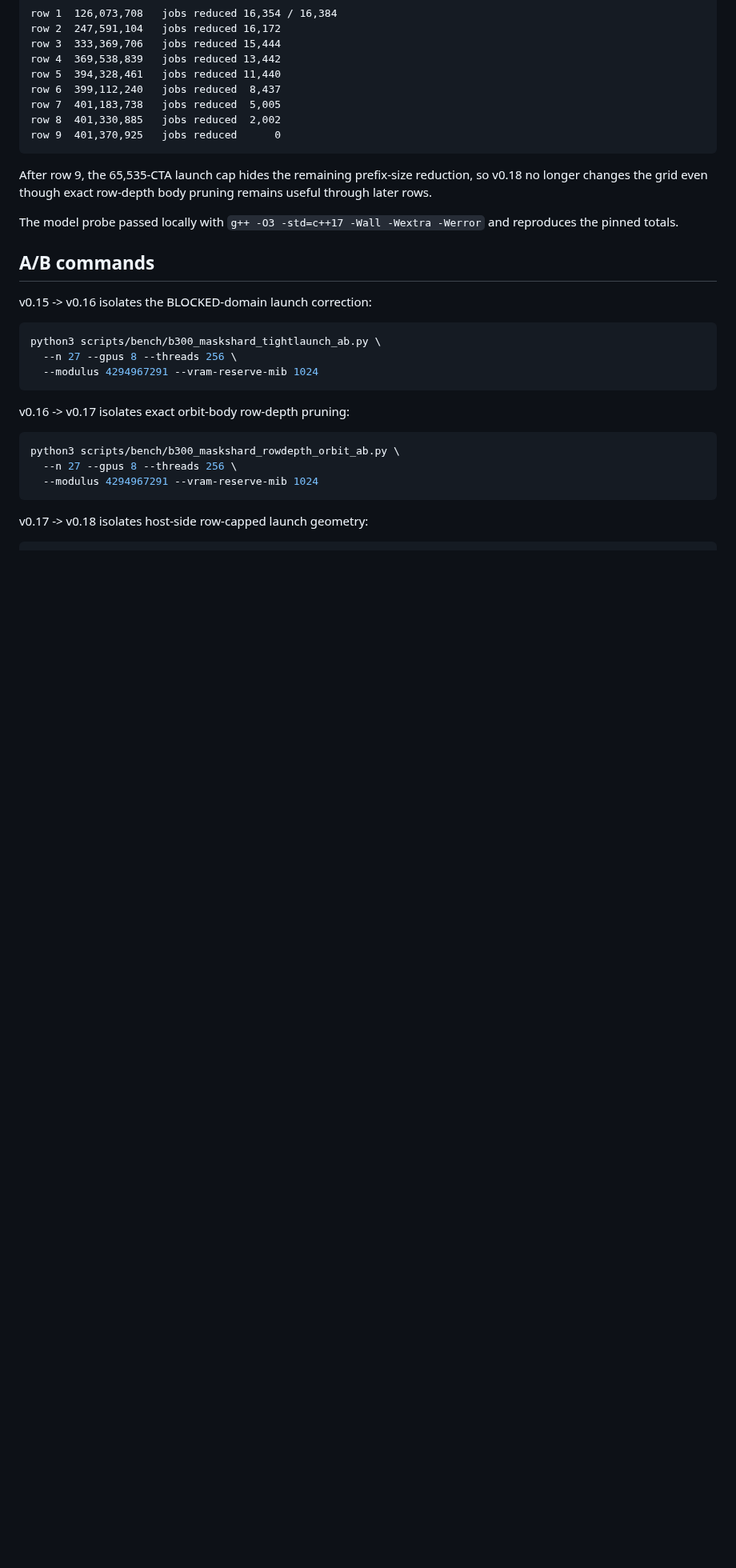
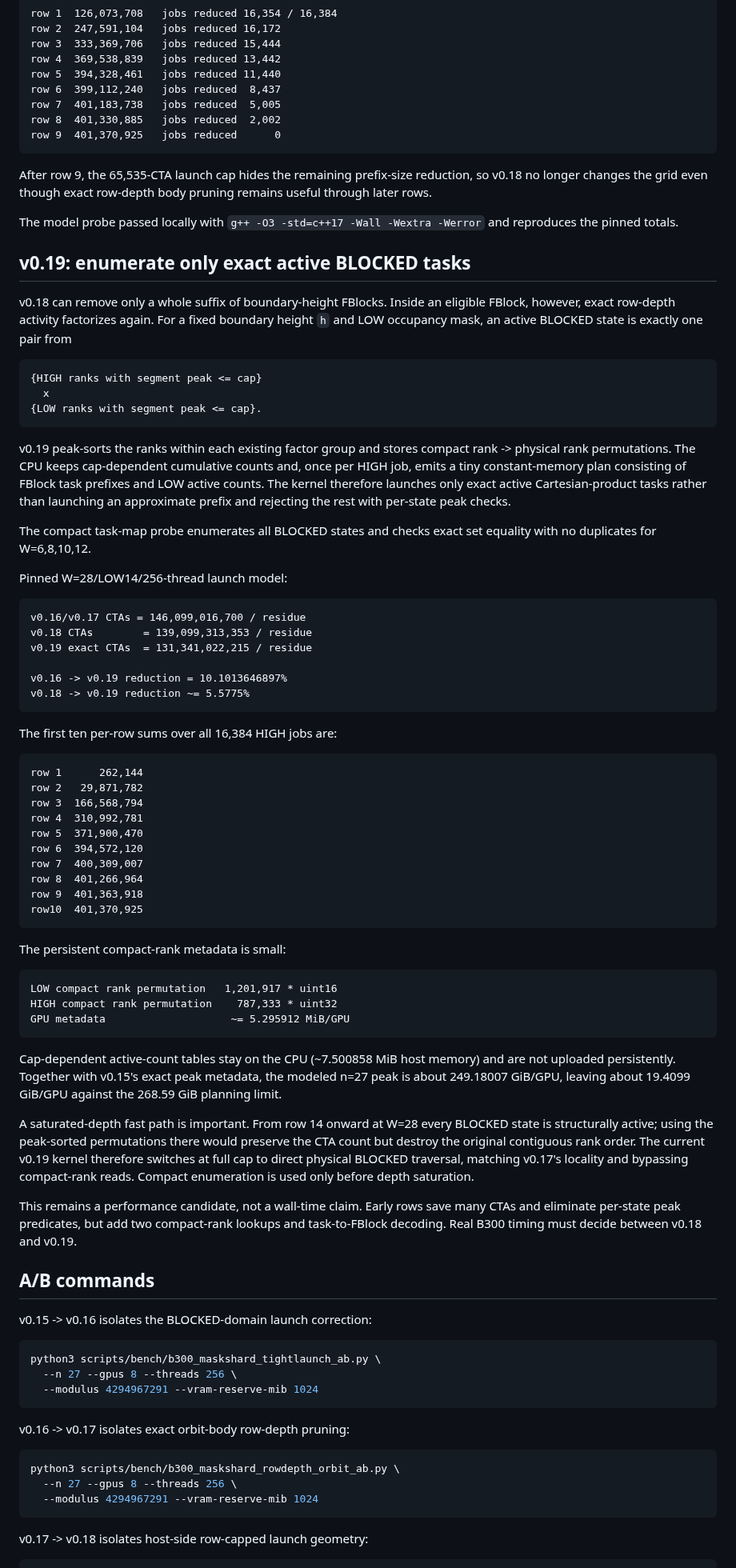
Before and after one commit to Kicky1618/oneesan-gpu, a Markdown page: docs/b300-highorbit-launch-rowdepth.md, the part around one of its changes. Shown at 80% size. Rendered like a GitHub page; blank space fills up the shorter version.

Commit message:
docs(v0.19): document exact compact BLOCKED tasks

````diff
--- a/docs/b300-highorbit-launch-rowdepth.md
+++ b/docs/b300-highorbit-launch-rowdepth.md
@@ -130,6 +130,80 @@ pruning remains useful through later rows.
 The model probe passed locally with
 `g++ -O3 -std=c++17 -Wall -Wextra -Werror` and reproduces the pinned totals.
 
+## v0.19: enumerate only exact active BLOCKED tasks
+
+v0.18 can remove only a whole suffix of boundary-height FBlocks. Inside an
+eligible FBlock, however, exact row-depth activity factorizes again. For a fixed
+boundary height `h` and LOW occupancy mask, an active BLOCKED state is exactly
+one pair from
+
+```text
+{HIGH ranks with segment peak <= cap}
+  x
+{LOW ranks with segment peak <= cap}.
+```
+
+v0.19 peak-sorts the ranks within each existing factor group and stores compact
+rank -> physical rank permutations. The CPU keeps cap-dependent cumulative
+counts and, once per HIGH job, emits a tiny constant-memory plan consisting of
+FBlock task prefixes and LOW active counts. The kernel therefore launches only
+exact active Cartesian-product tasks rather than launching an approximate
+prefix and rejecting the rest with per-state peak checks.
+
+The compact task-map probe enumerates all BLOCKED states and checks exact set
+equality with no duplicates for W=6,8,10,12.
+
+Pinned W=28/LOW14/256-thread launch model:
+
+```text
+v0.16/v0.17 CTAs = 146,099,016,700 / residue
+v0.18 CTAs        = 139,099,313,353 / residue
+v0.19 exact CTAs  = 131,341,022,215 / residue
+
+v0.16 -> v0.19 reduction = 10.1013646897%
+v0.18 -> v0.19 reduction ~= 5.5775%
+```
+
+The first ten per-row sums over all 16,384 HIGH jobs are:
+
+```text
+row 1      262,144
+row 2   29,871,782
+row 3  166,568,794
+row 4  310,992,781
+row 5  371,900,470
+row 6  394,572,120
+row 7  400,309,007
+row 8  401,266,964
+row 9  401,363,918
+row10  401,370,925
+```
+
+The persistent compact-rank metadata is small:
+
+```text
+LOW compact rank permutation   1,201,917 * uint16
+HIGH compact rank permutation    787,333 * uint32
+GPU metadata                    ~= 5.295912 MiB/GPU
+```
+
+Cap-dependent active-count tables stay on the CPU (~7.500858 MiB host memory)
+and are not uploaded persistently. Together with v0.15's exact peak metadata,
+the modeled n=27 peak is about 249.18007 GiB/GPU, leaving about 19.4099 GiB/GPU
+against the 268.59 GiB planning limit.
+
+A saturated-depth fast path is important. From row 14 onward at W=28 every
+BLOCKED state is structurally active; using the peak-sorted permutations there
+would preserve the CTA count but destroy the original contiguous rank order.
+The current v0.19 kernel therefore switches at full cap to direct physical
+BLOCKED traversal, matching v0.17's locality and bypassing compact-rank reads.
+Compact enumeration is used only before depth saturation.
+
+This remains a performance candidate, not a wall-time claim. Early rows save
+many CTAs and eliminate per-state peak predicates, but add two compact-rank
+lookups and task-to-FBlock decoding. Real B300 timing must decide between v0.18
+and v0.19.
+
 ## A/B commands
 
 v0.15 -> v0.16 isolates the BLOCKED-domain launch correction:
````
Also changed, not shown: other parts of docs/b300-highorbit-launch-rowdepth.md (+20 -7 lines).
